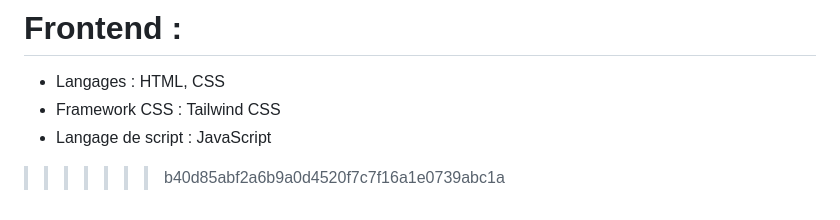
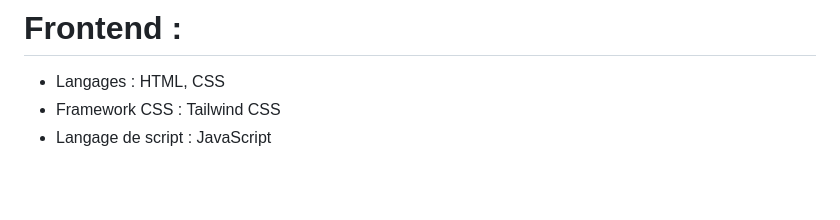
Before and after one commit to Amadoumacka224/reservations, a Markdown page: README.md, the part around the change. GitHub-like rendering; blank space fills up the shorter version.

Commit message:
Remove unnecessary merge conflict markers

```diff
--- a/README.md
+++ b/README.md
@@ -61,4 +61,3 @@ Gestion des Commentaires : Les utilisateurs ont la possibilité de laisser des c
 - Langages : HTML, CSS
 - Framework CSS : Tailwind CSS
 - Langage de script : JavaScript
->>>>>>> b40d85abf2a6b9a0d4520f7c7f16a1e0739abc1a
```
